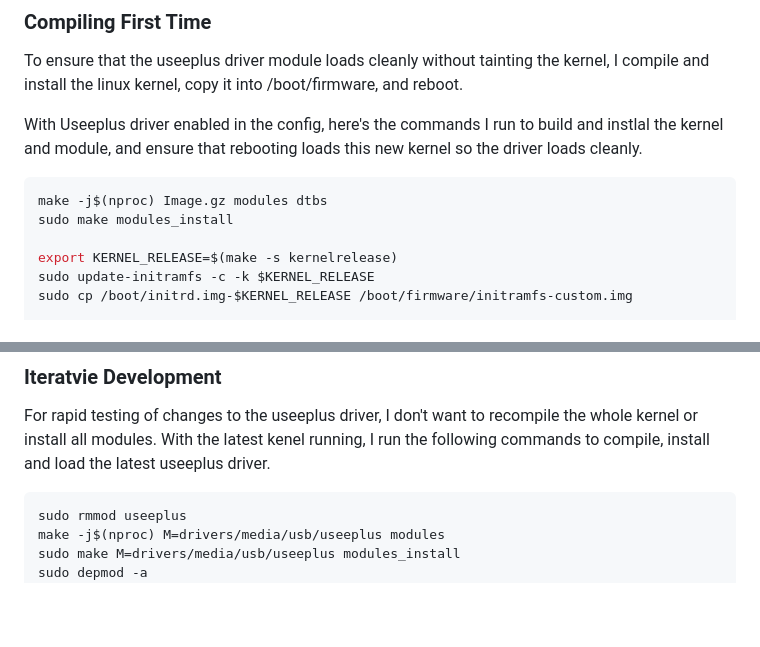
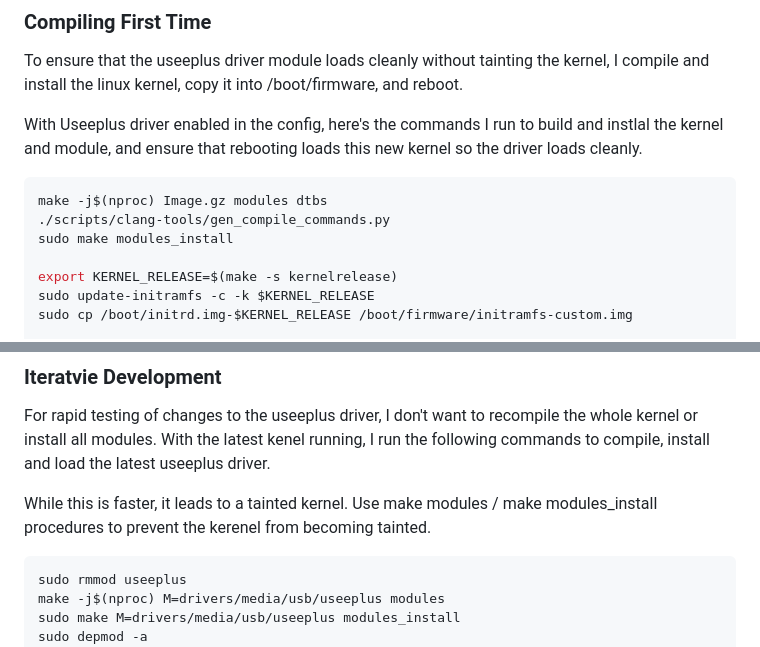
Before and after one commit to jerometerry/useeplus, a Markdown page: driver-design/README.md, 2 parts joined by grey strips. Drawn GitHub-style; blank space fills up the shorter version.

````diff
--- a/driver-design/README.md
+++ b/driver-design/README.md
@@ -548,6 +548,7 @@ kernel and module, and ensure that rebooting loads this new kernel so the driver
 
 ```bash
 make -j$(nproc) Image.gz modules dtbs
+./scripts/clang-tools/gen_compile_commands.py
 sudo make modules_install
 
 export KERNEL_RELEASE=$(make -s kernelrelease)
@@ -568,6 +569,9 @@ sudo reboot
 For rapid testing of changes to the useeplus driver, I don't want to recompile the whole kernel or
 install all modules. With the latest kenel running, I run the following commands to compile,
 install and load the latest useeplus driver.
+
+While this is faster, it leads to a tainted kernel. Use make modules / make modules_install
+procedures to prevent the kerenel from becoming tainted.
 
 ```bash
 sudo rmmod useeplus
````
Also changed, not shown: other parts of driver-design/README.md (+54 -1 lines).
